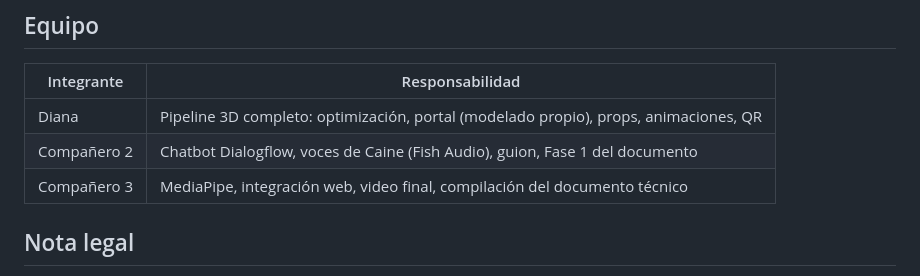
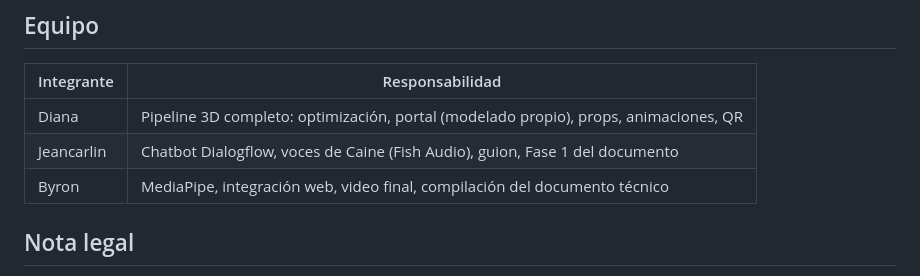
Before and after one commit to Misstery13/digitalcircus-STEM, a Markdown page: README.md, the part around the change. Rendered like a GitHub page.

Commit message:
Update team member responsibilities in README

```diff
--- a/README.md
+++ b/README.md
@@ -132,8 +132,8 @@ El proyecto ya incluye la configuración de Vercel en [vercel.json](vercel.json)
 | Integrante | Responsabilidad |
 |---|---|
 | Diana | Pipeline 3D completo: optimización, portal (modelado propio), props, animaciones, QR |
-| Compañero 2 | Chatbot Dialogflow, voces de Caine (Fish Audio), guion, Fase 1 del documento |
-| Compañero 3 | MediaPipe, integración web, video final, compilación del documento técnico |
+| Jeancarlin | Chatbot Dialogflow, voces de Caine (Fish Audio), guion, Fase 1 del documento |
+| Byron | MediaPipe, integración web, video final, compilación del documento técnico |
 
 ## Nota legal
 
```
